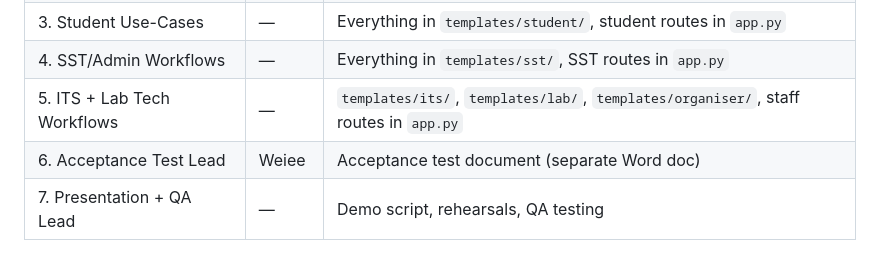
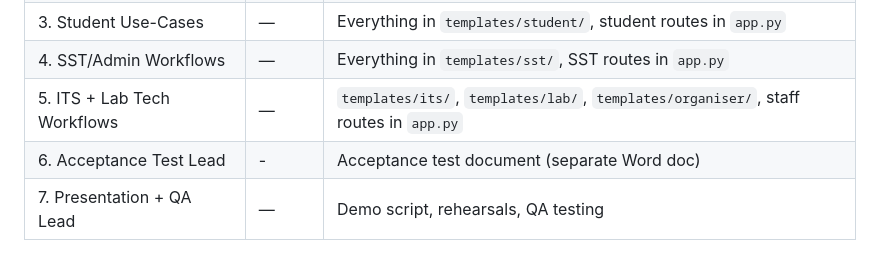
Before and after one commit to EldeRiCH/qmul-group36-prototype, a Markdown page: README.md, the part around the change. Rendered like a GitHub page.

```diff
--- a/README.md
+++ b/README.md
@@ -85,7 +85,7 @@ qmul-prototype/
 | 3. Student Use-Cases | — | Everything in `templates/student/`, student routes in `app.py` |
 | 4. SST/Admin Workflows | — | Everything in `templates/sst/`, SST routes in `app.py` |
 | 5. ITS + Lab Tech Workflows | — | `templates/its/`, `templates/lab/`, `templates/organiser/`, staff routes in `app.py` |
-| 6. Acceptance Test Lead | Weiee | Acceptance test document (separate Word doc) |
+| 6. Acceptance Test Lead | - | Acceptance test document (separate Word doc) |
 | 7. Presentation + QA Lead | — | Demo script, rehearsals, QA testing |
 
 ## Resetting the Database
```
